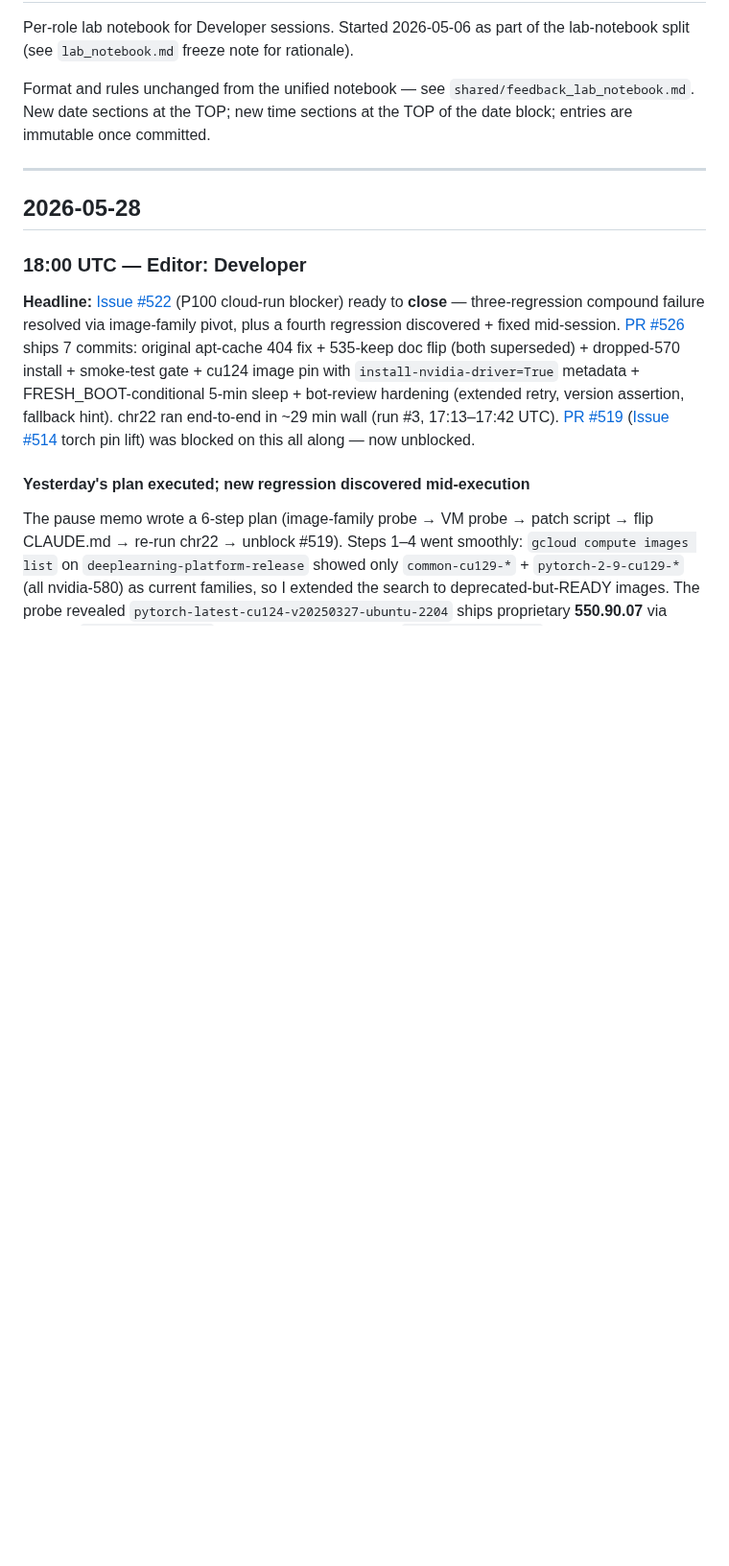
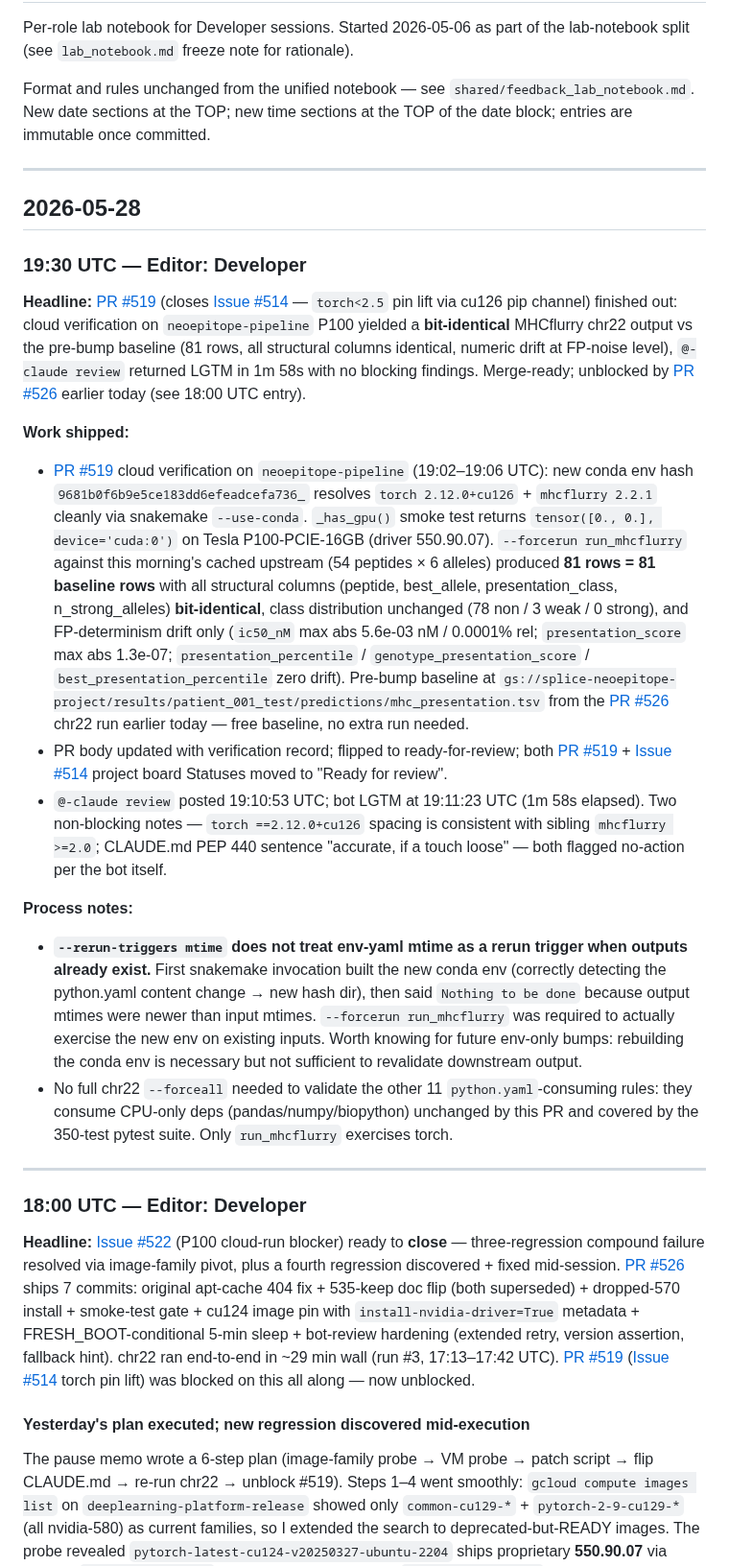
Before and after one commit to Jin-HoMLee/splice-neoepitope-pipeline, a Markdown page: research/lab_notebook/developer.md, the part around the change. Shown at 96% size. Rendered like a GitHub page; blank space fills up the shorter version.

Commit message:
docs(lab-notebook): developer 2026-05-28 19:30 UTC — PR #519 cloud verification
Bit-identical MHCflurry chr22 output vs pre-bump baseline (81 rows,
structural columns identical, FP-noise drift on scores); bot LGTM,
merge-ready. Notes the mtime-trigger gotcha that required --forcerun.

Co-Authored-By: Claude Opus 4.7 <noreply@anthropic.com>

```diff
--- a/research/lab_notebook/developer.md
+++ b/research/lab_notebook/developer.md
@@ -7,6 +7,23 @@ Format and rules unchanged from the unified notebook — see `shared/feedback_la
 ---
 
 ## 2026-05-28
+
+### 19:30 UTC — Editor: Developer
+
+**Headline:** [PR #519](https://github.com/Jin-HoMLee/splice-neoepitope-pipeline/pull/519) (closes [Issue #514](https://github.com/Jin-HoMLee/splice-neoepitope-pipeline/issues/514) — `torch<2.5` pin lift via cu126 pip channel) finished out: cloud verification on `neoepitope-pipeline` P100 yielded a **bit-identical** MHCflurry chr22 output vs the pre-bump baseline (81 rows, all structural columns identical, numeric drift at FP-noise level), `@-claude review` returned LGTM in 1m 58s with no blocking findings. Merge-ready; unblocked by [PR #526](https://github.com/Jin-HoMLee/splice-neoepitope-pipeline/pull/526) earlier today (see 18:00 UTC entry).
+
+**Work shipped:**
+
+- [PR #519](https://github.com/Jin-HoMLee/splice-neoepitope-pipeline/pull/519) cloud verification on `neoepitope-pipeline` (19:02–19:06 UTC): new conda env hash `9681b0f6b9e5ce183dd6efeadcefa736_` resolves `torch 2.12.0+cu126` + `mhcflurry 2.2.1` cleanly via snakemake `--use-conda`. `_has_gpu()` smoke test returns `tensor([0., 0.], device='cuda:0')` on Tesla P100-PCIE-16GB (driver 550.90.07). `--forcerun run_mhcflurry` against this morning's cached upstream (54 peptides × 6 alleles) produced **81 rows = 81 baseline rows** with all structural columns (peptide, best_allele, presentation_class, n_strong_alleles) **bit-identical**, class distribution unchanged (78 non / 3 weak / 0 strong), and FP-determinism drift only (`ic50_nM` max abs 5.6e-03 nM / 0.0001% rel; `presentation_score` max abs 1.3e-07; `presentation_percentile` / `genotype_presentation_score` / `best_presentation_percentile` zero drift). Pre-bump baseline at `gs://splice-neoepitope-project/results/patient_001_test/predictions/mhc_presentation.tsv` from the [PR #526](https://github.com/Jin-HoMLee/splice-neoepitope-pipeline/pull/526) chr22 run earlier today — free baseline, no extra run needed.
+- PR body updated with verification record; flipped to ready-for-review; both [PR #519](https://github.com/Jin-HoMLee/splice-neoepitope-pipeline/pull/519) + [Issue #514](https://github.com/Jin-HoMLee/splice-neoepitope-pipeline/issues/514) project board Statuses moved to "Ready for review".
+- `@-claude review` posted 19:10:53 UTC; bot LGTM at 19:11:23 UTC (1m 58s elapsed). Two non-blocking notes — `torch ==2.12.0+cu126` spacing is consistent with sibling `mhcflurry >=2.0`; CLAUDE.md PEP 440 sentence "accurate, if a touch loose" — both flagged no-action per the bot itself.
+
+**Process notes:**
+
+- **`--rerun-triggers mtime` does not treat env-yaml mtime as a rerun trigger when outputs already exist.** First snakemake invocation built the new conda env (correctly detecting the python.yaml content change → new hash dir), then said `Nothing to be done` because output mtimes were newer than input mtimes. `--forcerun run_mhcflurry` was required to actually exercise the new env on existing inputs. Worth knowing for future env-only bumps: rebuilding the conda env is necessary but not sufficient to revalidate downstream output.
+- No full chr22 `--forceall` needed to validate the other 11 `python.yaml`-consuming rules: they consume CPU-only deps (pandas/numpy/biopython) unchanged by this PR and covered by the 350-test pytest suite. Only `run_mhcflurry` exercises torch.
+
+---
 
 ### 18:00 UTC — Editor: Developer
 
```
